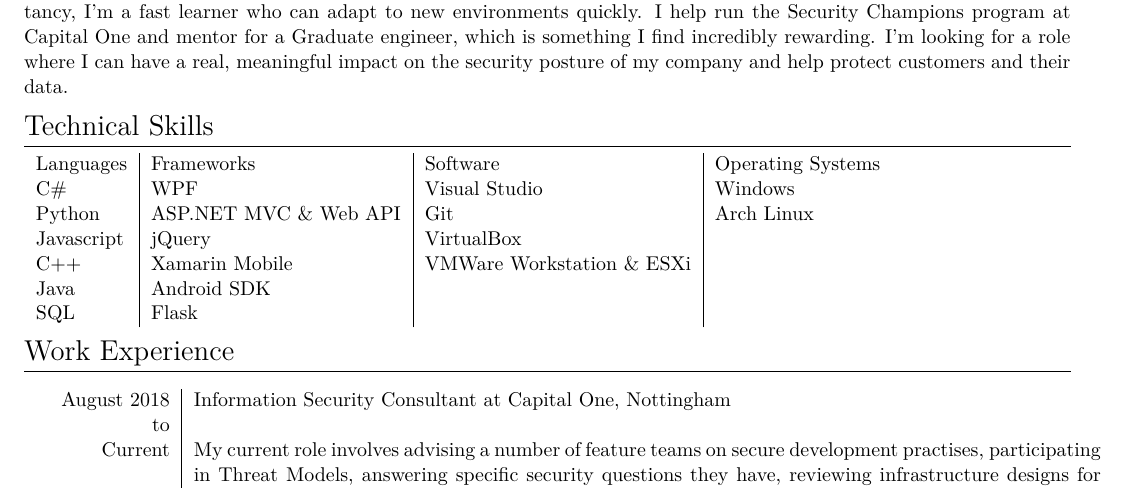
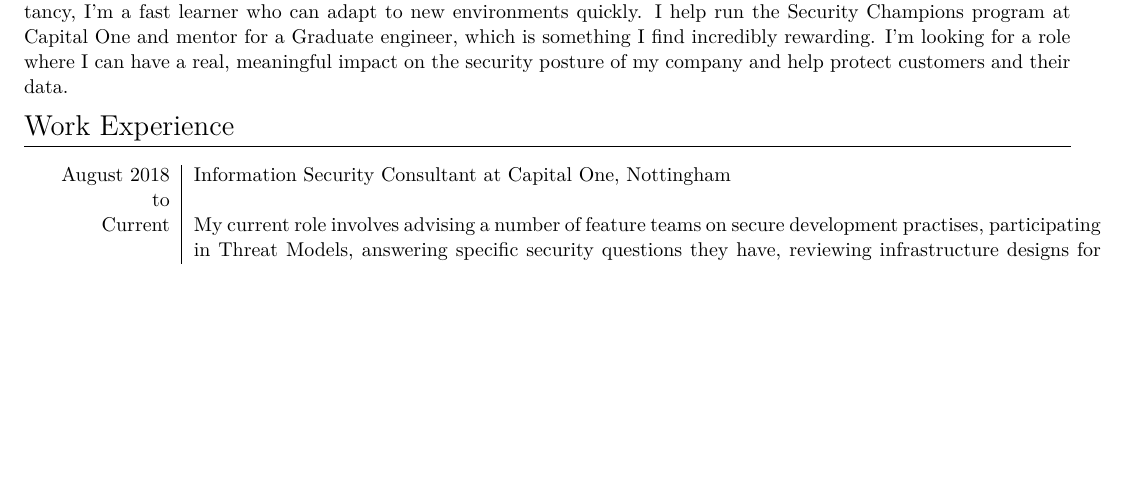
Before and after one commit to DanHatesNumbers/CV, a LaTeX CV (CV.tex): part of page 1 of 3, cut so that both start at the same text, the shorter picture padded with empty space. Compiled offline with XeLaTeX.

Commit message:
Removed Technical Skills section

```diff
--- a/CV.tex
+++ b/CV.tex
@@ -74,21 +74,6 @@
 With a wide range of skills developed through roles in Software Engineering, Quality Engineering and Security Consultancy, I'm a fast learner who can adapt to new environments quickly. I help run the Security Champions program at Capital One and mentor for a Graduate engineer, which is something I find incredibly rewarding.  I'm looking for a role where I can have a real, meaningful impact on the security posture of my company and help protect customers and their data.
 
 %----------------------------------------------------------------------------------------
-%	Technical Skills
-%----------------------------------------------------------------------------------------
-
-\section{Technical Skills}
-
-\begin{tabular}{l|l|l|l}
-\textit{Languages} & \textit{Frameworks} & \textit{Software} & \textit{Operating Systems} \\
-C\# & WPF & Visual Studio & Windows \\
-Python & ASP.NET MVC \& Web API & Git & Arch Linux \\
-Javascript & jQuery & VirtualBox & \\
-C++ & Xamarin Mobile & VMWare Workstation \& ESXi & \\
-Java & Android SDK & & \\
-SQL & Flask & & \\
-\end{tabular}
-%----------------------------------------------------------------------------------------
 %	WORK EXPERIENCE
 %----------------------------------------------------------------------------------------
 
```
